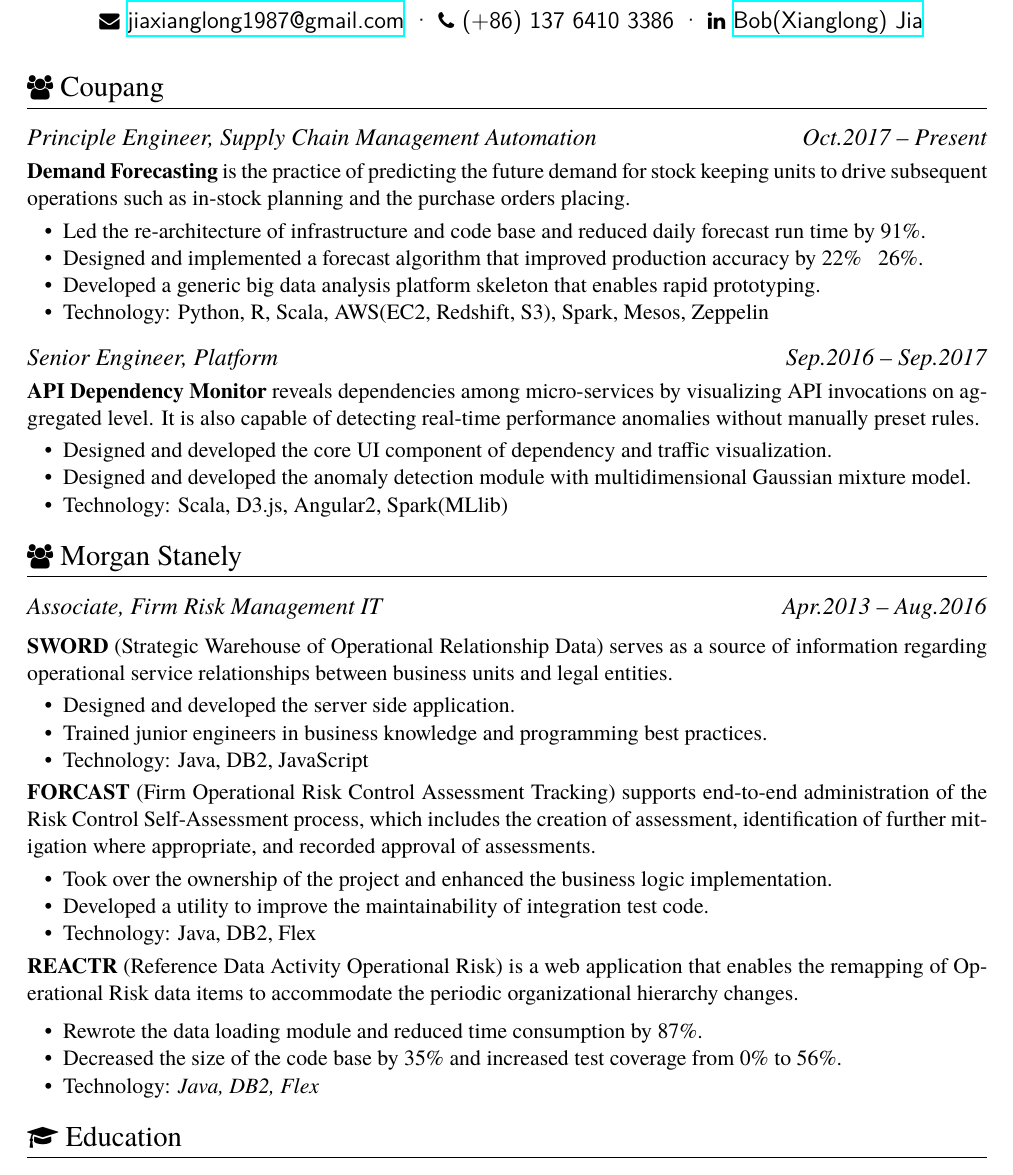
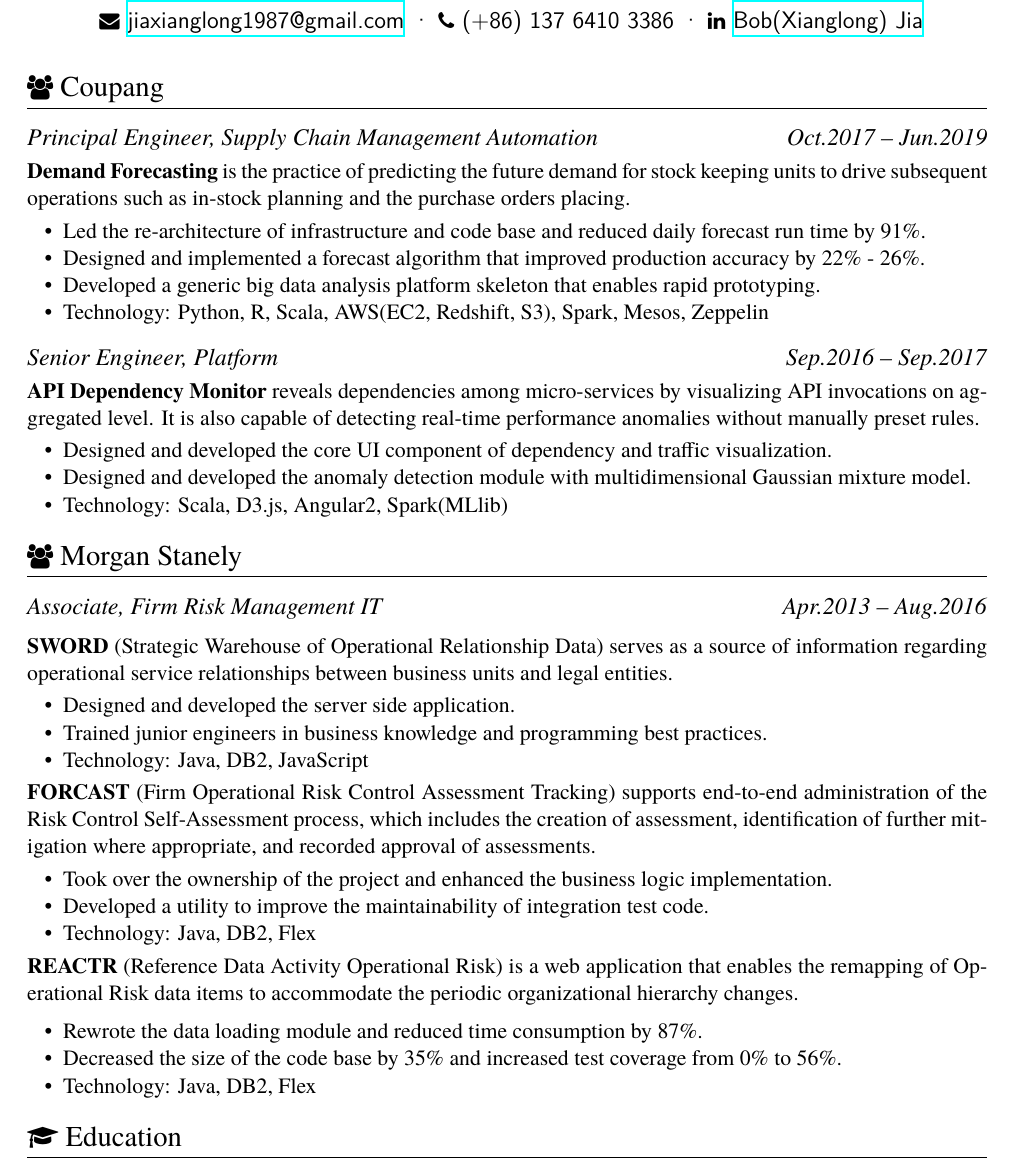
Before and after one commit to skinheadbob/resume, a LaTeX CV (resume.tex): part of the page, cut so that both start at the same text. Compiled offline with XeLaTeX.

Commit message:
casual update

```diff
--- a/resume.tex
+++ b/resume.tex
@@ -17,11 +17,11 @@
 
 
 \section{\faUsers\ Coupang}
-\datedsubsection{\textit{Principle Engineer, Supply Chain Management Automation}}{\textit{Oct.2017 -- Present}}
+\datedsubsection{\textit{Principal Engineer, Supply Chain Management Automation}}{\textit{Oct.2017 -- Jun.2019}}
 \textbf{Demand Forecasting} is the practice of predicting the future demand for stock keeping units to drive subsequent operations such as in-stock planning and the purchase orders placing.
 \begin{itemize}
   \item Led the re-architecture of infrastructure and code base and reduced daily forecast run time by 91\%.
-  \item Designed and implemented a forecast algorithm that improved production accuracy by 22\% ~ 26\%.
+  \item Designed and implemented a forecast algorithm that improved production accuracy by 22\% - 26\%.
   \item Developed a generic big data analysis platform skeleton that enables rapid prototyping.
   \item Technology: Python, R, Scala, AWS(EC2, Redshift, S3), Spark, Mesos, Zeppelin
 \end{itemize}
@@ -59,7 +59,7 @@
 \begin{itemize}
   \item Rewrote the data loading module and reduced time consumption by 87\%.
   \item Decreased the size of the code base by 35\% and increased test coverage from 0\% to 56\%.
-  \item Technology: \textit{Java, DB2, Flex}
+  \item Technology: Java, DB2, Flex
 \end{itemize}
 
 \section{\faGraduationCap\ Education}
```
